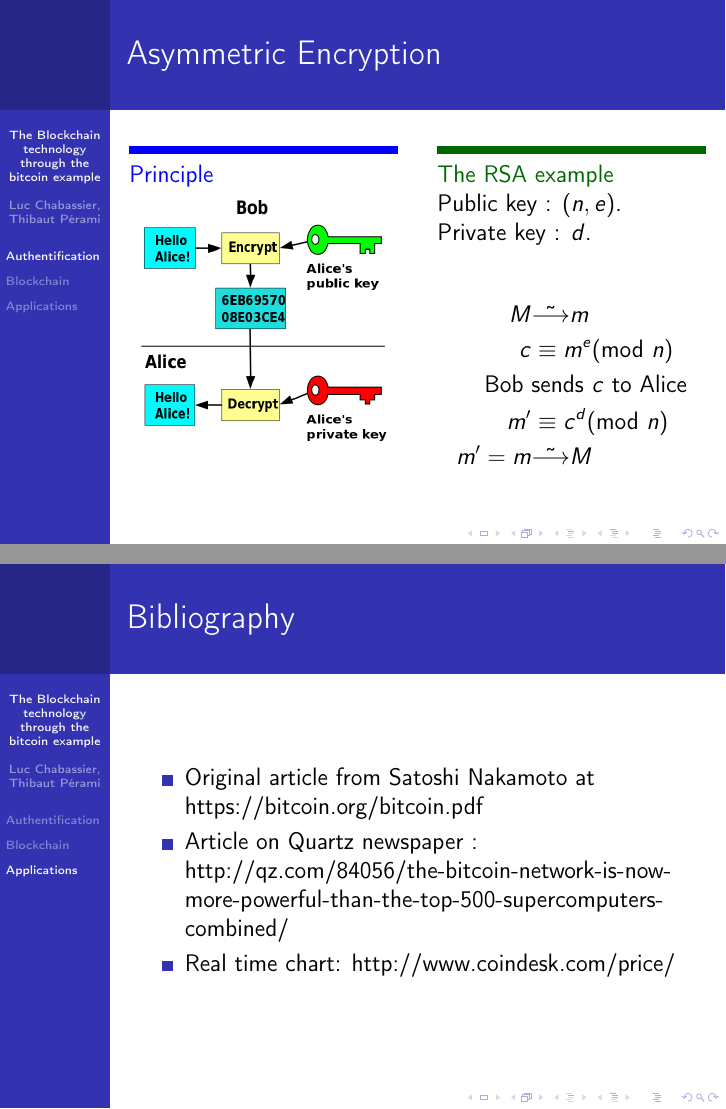
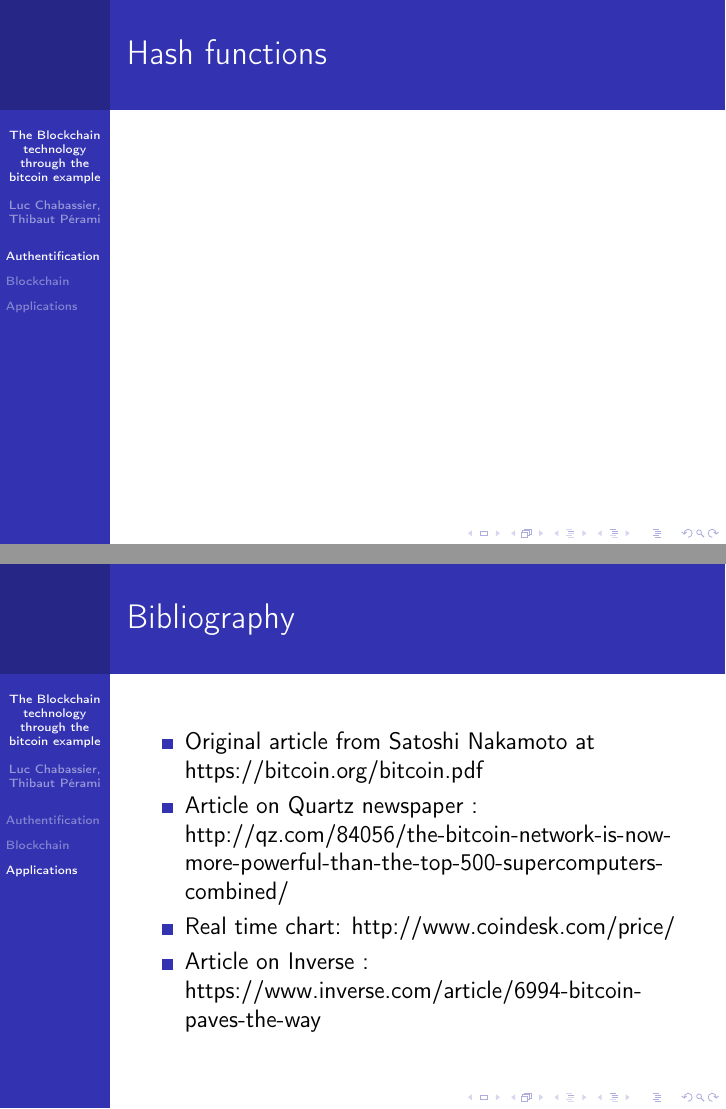
Before and after one commit to dwarfmaster/ens_l3_s1_english, LaTeX slides (Diapo.tex): pages 5 and 12 of 13 before the commit and pages 5 and 13 of 14 after it, joined at a grey line. Compiled offline with pdfLaTeX.

Commit message:
Add Inverse source

```diff
--- a/Diapo.tex
+++ b/Diapo.tex
@@ -46,6 +46,10 @@ How to ensure the inviolability of data without trusting a $3^{\mathrm {rd}}$ pa
 \section{Authentification}
 
 \begin{frame}
+    \frametitle{Hash functions}
+\end{frame}
+
+\begin{frame}
     \frametitle{Asymmetric Encryption}
     \begin{columns}[T]
         \begin{column}{.48\textwidth}
@@ -264,6 +268,7 @@ Finally, what must we remember ? %luc
 \item Original article from Satoshi Nakamoto at https://bitcoin.org/bitcoin.pdf
 \item Article on Quartz newspaper : http://qz.com/84056/the-bitcoin-network-is-now-more-powerful-than-the-top-500-supercomputers-combined/
 \item Real time chart: http://www.coindesk.com/price/
+\item Article on Inverse : https://www.inverse.com/article/6994-bitcoin-paves-the-way
 \end{itemize}
 
 \end{frame}
```
Also changed, not shown: Diapo.tex (2 more changed lines).
